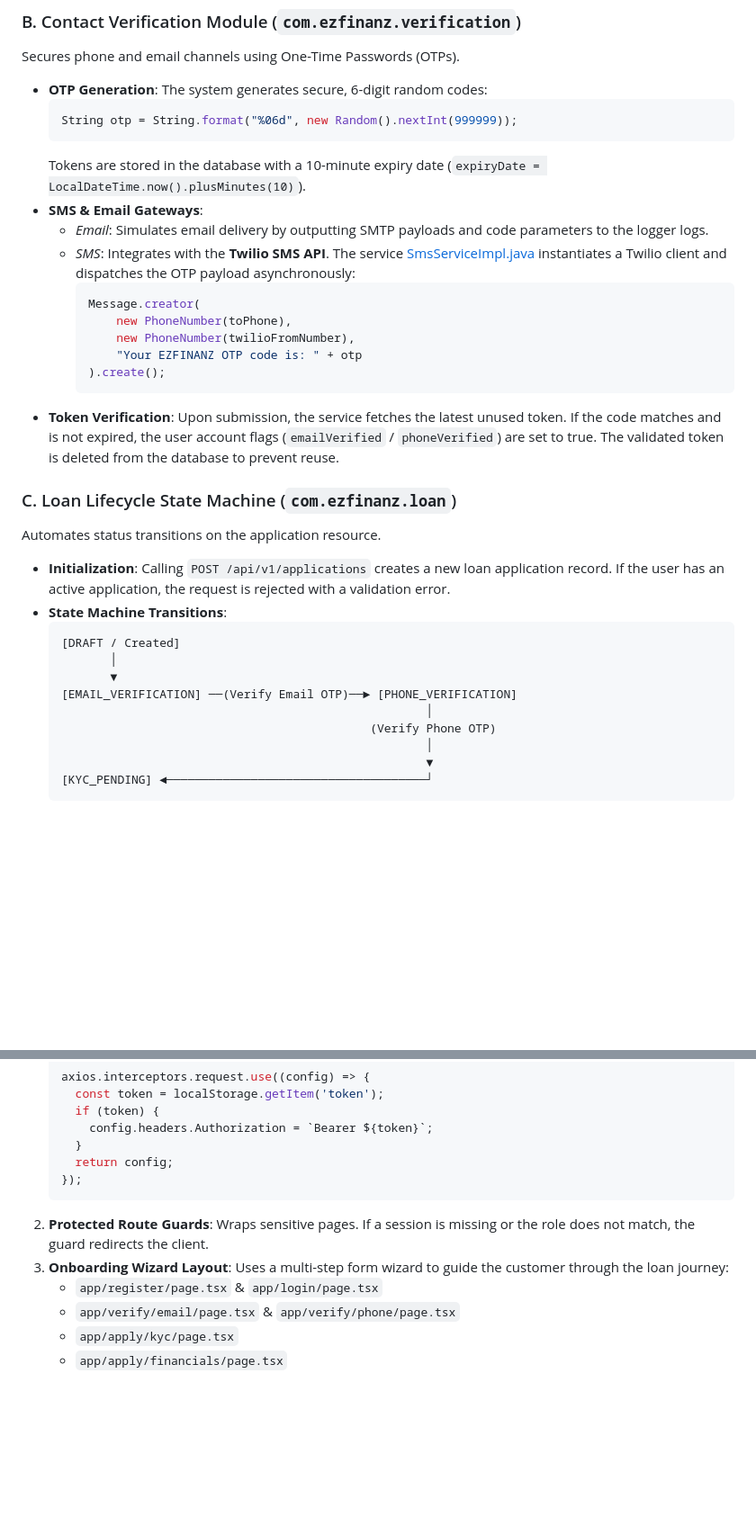
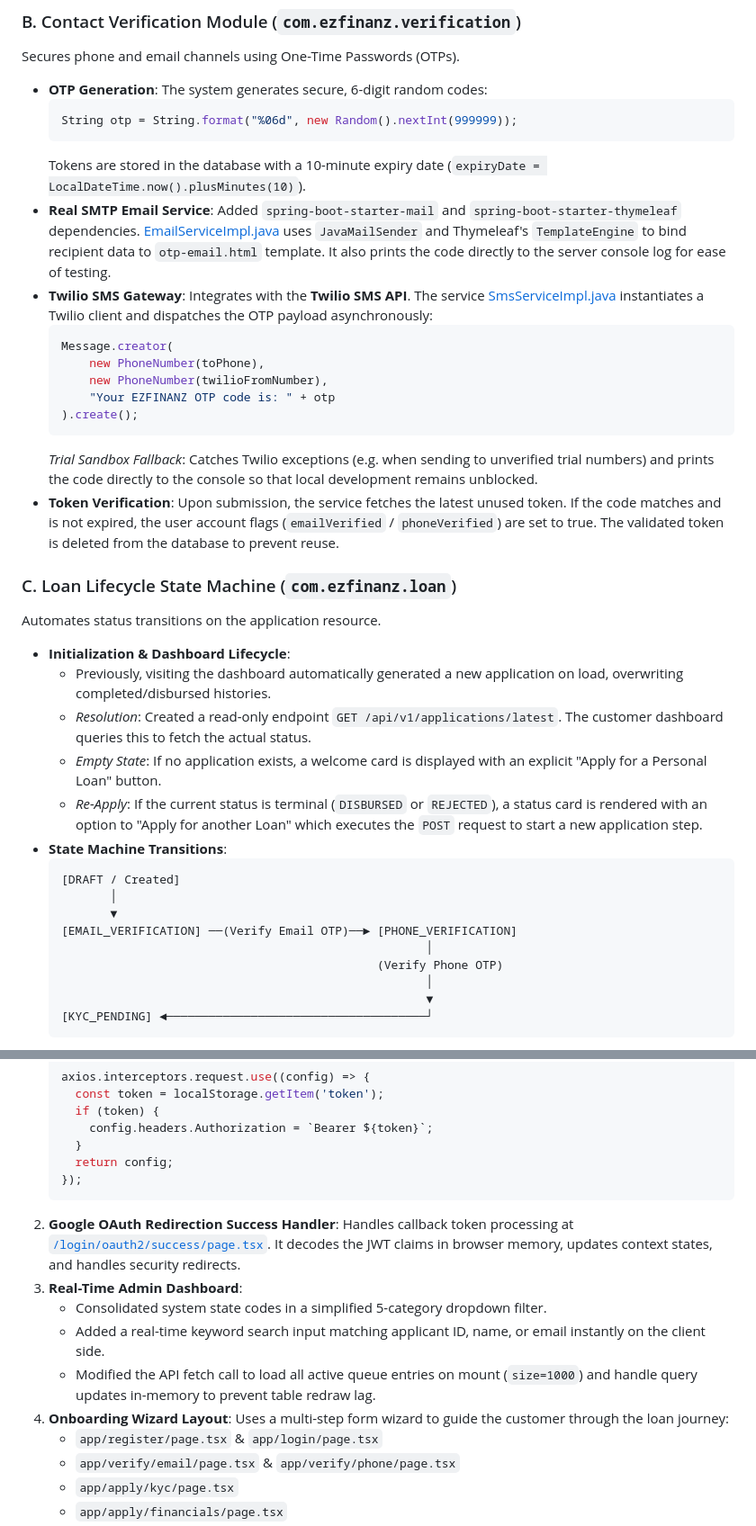
Before and after one commit to lakshman-1289/Personal-Loan-System, a Markdown page: MyBuildingWorkflow.md, 2 parts joined by grey strips. Shown at 90% size. Drawn GitHub-style; blank space fills up the shorter version.

````diff
--- a/MyBuildingWorkflow.md
+++ b/MyBuildingWorkflow.md
@@ -164,21 +168,25 @@ Secures phone and email channels using One-Time Passwords (OTPs).
     String otp = String.format("%06d", new Random().nextInt(999999));
     ```
     Tokens are stored in the database with a 10-minute expiry date (`expiryDate = LocalDateTime.now().plusMinutes(10)`).
-*   **SMS & Email Gateways**:
-    *   *Email*: Simulates email delivery by outputting SMTP payloads and code parameters to the logger logs.
-    *   *SMS*: Integrates with the **Twilio SMS API**. The service [SmsServiceImpl.java](file:///c:/Users/Nithinkumar/Desktop/Lakshman%20Desktop/Personal-Loan-System/backend/src/main/java/com/ezfinanz/verification/service/SmsServiceImpl.java) instantiates a Twilio client and dispatches the OTP payload asynchronously:
-        ```java
-        Message.creator(
-            new PhoneNumber(toPhone),
-            new PhoneNumber(twilioFromNumber),
-            "Your EZFINANZ OTP code is: " + otp
-        ).create();
-        ```
+*   **Real SMTP Email Service**: Added `spring-boot-starter-mail` and `spring-boot-starter-thymeleaf` dependencies. [EmailServiceImpl.java](file:///c:/Users/Nithinkumar/Desktop/Lakshman%20Desktop/Personal-Loan-System/backend/src/main/java/com/ezfinanz/verification/service/EmailServiceImpl.java) uses `JavaMailSender` and Thymeleaf's `TemplateEngine` to bind recipient data to `otp-email.html` template. It also prints the code directly to the server console log for ease of testing.
+*   **Twilio SMS Gateway**: Integrates with the **Twilio SMS API**. The service [SmsServiceImpl.java](file:///c:/Users/Nithinkumar/Desktop/Lakshman%20Desktop/Personal-Loan-System/backend/src/main/java/com/ezfinanz/verification/service/SmsServiceImpl.java) instantiates a Twilio client and dispatches the OTP payload asynchronously:
+    ```java
+    Message.creator(
+        new PhoneNumber(toPhone),
+        new PhoneNumber(twilioFromNumber),
+        "Your EZFINANZ OTP code is: " + otp
+    ).create();
+    ```
+    *Trial Sandbox Fallback*: Catches Twilio exceptions (e.g. when sending to unverified trial numbers) and prints the code directly to the console so that local development remains unblocked.
 *   **Token Verification**: Upon submission, the service fetches the latest unused token. If the code matches and is not expired, the user account flags (`emailVerified` / `phoneVerified`) are set to true. The validated token is deleted from the database to prevent reuse.
 
 ### C. Loan Lifecycle State Machine (`com.ezfinanz.loan`)
 Automates status transitions on the application resource.
-*   **Initialization**: Calling `POST /api/v1/applications` creates a new loan application record. If the user has an active application, the request is rejected with a validation error.
+*   **Initialization & Dashboard Lifecycle**:
+    *   Previously, visiting the dashboard automatically generated a new application on load, overwriting completed/disbursed histories.
+    *   *Resolution*: Created a read-only endpoint `GET /api/v1/applications/latest`. The customer dashboard queries this to fetch the actual status.
+    *   *Empty State*: If no application exists, a welcome card is displayed with an explicit "Apply for a Personal Loan" button.
+    *   *Re-Apply*: If the current status is terminal (`DISBURSED` or `REJECTED`), a status card is rendered with an option to "Apply for another Loan" which executes the `POST` request to start a new application step.
 *   **State Machine Transitions**:
     ```text
     [DRAFT / Created]
@@ -186,7 +194,7 @@ Automates status transitions on the application resource.
            ▼
     [EMAIL_VERIFICATION] ──(Verify Email OTP)──► [PHONE_VERIFICATION]
                                                         │
-                                                (Verify Phone OTP)
+                                                 (Verify Phone OTP)
                                                         │
                                                         ▼
     [KYC_PENDING] ◄─────────────────────────────────────┘
@@ -232,8 +240,12 @@ The frontend is built with **Next.js 15** and **React 19** using the App Router
       return config;
     });
     ```
-2.  **Protected Route Guards**: Wraps sensitive pages. If a session is missing or the role does not match, the guard redirects the client.
-3.  **Onboarding Wizard Layout**: Uses a multi-step form wizard to guide the customer through the loan journey:
+2.  **Google OAuth Redirection Success Handler**: Handles callback token processing at [`/login/oauth2/success/page.tsx`](file:///c:/Users/Nithinkumar/Desktop/Lakshman%20Desktop/Personal-Loan-System/frontend/src/app/login/oauth2/success/page.tsx). It decodes the JWT claims in browser memory, updates context states, and handles security redirects.
+3.  **Real-Time Admin Dashboard**:
+    *   Consolidated system state codes in a simplified 5-category dropdown filter.
+    *   Added a real-time keyword search input matching applicant ID, name, or email instantly on the client side.
+    *   Modified the API fetch call to load all active queue entries on mount (`size=1000`) and handle query updates in-memory to prevent table redraw lag.
+4.  **Onboarding Wizard Layout**: Uses a multi-step form wizard to guide the customer through the loan journey:
     *   `app/register/page.tsx` & `app/login/page.tsx`
     *   `app/verify/email/page.tsx` & `app/verify/phone/page.tsx`
     *   `app/apply/kyc/page.tsx`
````
Also changed, not shown: other parts of MyBuildingWorkflow.md (+35 -2 lines).
